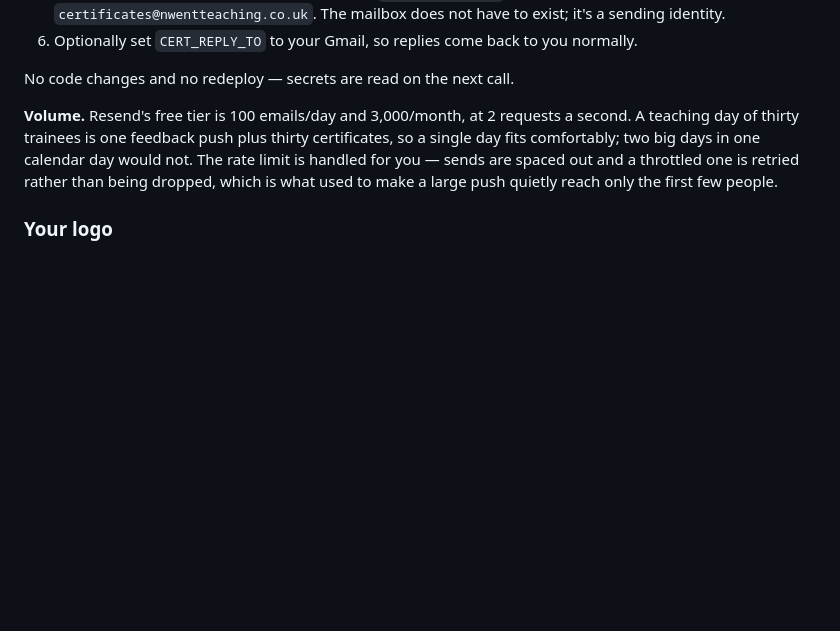
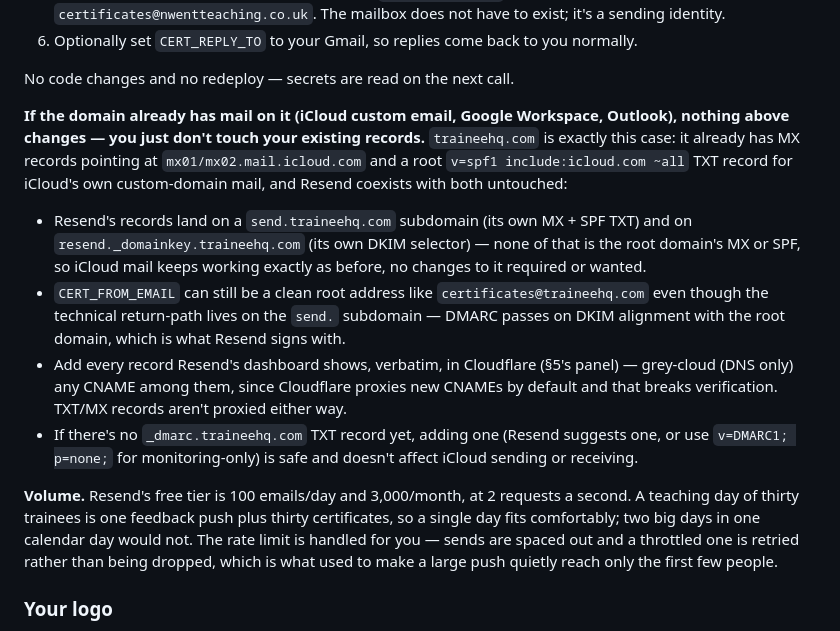
Before and after one commit to dr-redragon/ent-teaching-register, a Markdown page: docs/SETUP.md, the part around the change. Rendered like a GitHub page; blank space fills up the shorter version.

Commit message:
Document coexisting Resend with an existing iCloud custom email domain
traineehq.com already has iCloud custom email (MX + root SPF), so
adding Resend for trainee-facing sends needs a note that Resend's
records live on a send. subdomain and its own DKIM selector, leaving
iCloud's mail setup untouched.

Co-Authored-By: Claude Sonnet 5 <noreply@anthropic.com>
Claude-Session: https://claude.ai/code/session_017bPto9nui5psbe7oZHd2BL

```diff
--- a/docs/SETUP.md
+++ b/docs/SETUP.md
@@ -118,6 +118,29 @@ up properly.
    normally.
 
 No code changes and no redeploy — secrets are read on the next call.
+
+**If the domain already has mail on it (iCloud custom email, Google Workspace,
+Outlook), nothing above changes — you just don't touch your existing records.**
+`traineehq.com` is exactly this case: it already has MX records pointing at
+`mx01/mx02.mail.icloud.com` and a root `v=spf1 include:icloud.com ~all` TXT
+record for iCloud's own custom-domain mail, and Resend coexists with both
+untouched:
+
+- Resend's records land on a `send.traineehq.com` subdomain (its own MX + SPF
+  TXT) and on `resend._domainkey.traineehq.com` (its own DKIM selector) — none
+  of that is the root domain's MX or SPF, so iCloud mail keeps working exactly
+  as before, no changes to it required or wanted.
+- `CERT_FROM_EMAIL` can still be a clean root address like
+  `certificates@traineehq.com` even though the technical return-path lives on
+  the `send.` subdomain — DMARC passes on DKIM alignment with the root domain,
+  which is what Resend signs with.
+- Add every record Resend's dashboard shows, verbatim, in Cloudflare (§5's
+  panel) — grey-cloud (DNS only) any CNAME among them, since Cloudflare
+  proxies new CNAMEs by default and that breaks verification. TXT/MX records
+  aren't proxied either way.
+- If there's no `_dmarc.traineehq.com` TXT record yet, adding one (Resend
+  suggests one, or use `v=DMARC1; p=none;` for monitoring-only) is safe and
+  doesn't affect iCloud sending or receiving.
 
 **Volume.** Resend's free tier is 100 emails/day and 3,000/month, at 2 requests
 a second. A teaching day of thirty trainees is one feedback push plus thirty
```
